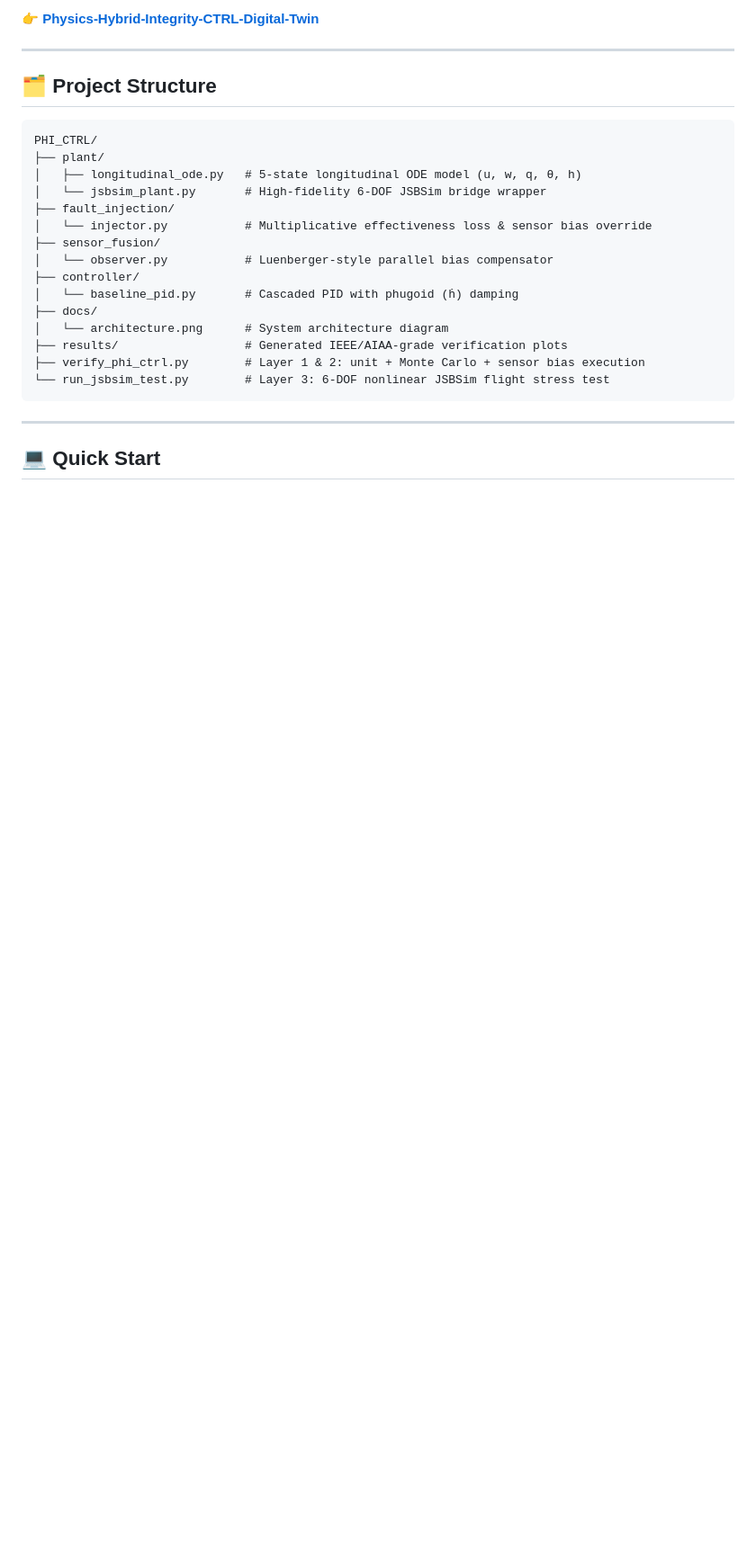
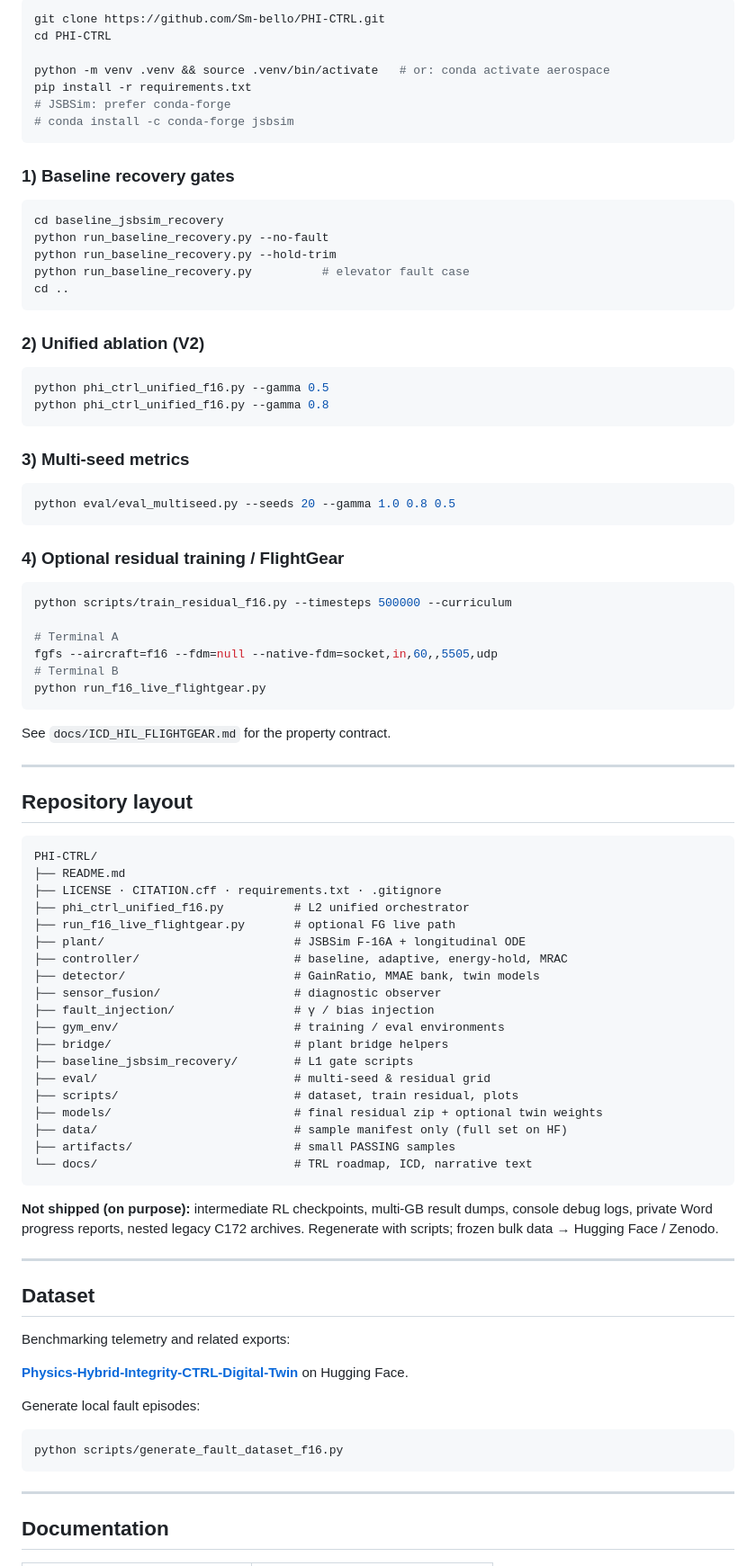
Before and after one commit to Sm-bello/PHI-CTRL, a Markdown page: README.md, the part around one of its changes. Shown at 90% size. Rendered like a GitHub page; blank space fills up the shorter version.

````diff
--- a/README.md
+++ b/README.md
@@ -96,29 +111,93 @@ Benchmarking results, time-series telemetry arrays, and verification plots are a
 
-👉 **[Physics-Hybrid-Integrity-CTRL-Digital-Twin](https://huggingface.co/datasets/SM-Bello/Physics-Hybrid-Integrity-CTRL-Digital-Twin)**
+```bash
+git clone https://github.com/Sm-bello/PHI-CTRL.git
+cd PHI-CTRL
+
+python -m venv .venv && source .venv/bin/activate   # or: conda activate aerospace
+pip install -r requirements.txt
+# JSBSim: prefer conda-forge
+# conda install -c conda-forge jsbsim
+```
+
+### 1) Baseline recovery gates
+
+```bash
+cd baseline_jsbsim_recovery
+python run_baseline_recovery.py --no-fault
+python run_baseline_recovery.py --hold-trim
+python run_baseline_recovery.py          # elevator fault case
+cd ..
+```
+
+### 2) Unified ablation (V2)
+
+```bash
+python phi_ctrl_unified_f16.py --gamma 0.5
+python phi_ctrl_unified_f16.py --gamma 0.8
+```
+
+### 3) Multi-seed metrics
+
+```bash
+python eval/eval_multiseed.py --seeds 20 --gamma 1.0 0.8 0.5
+```
+
+### 4) Optional residual training / FlightGear
+
+```bash
+python scripts/train_residual_f16.py --timesteps 500000 --curriculum
+
+# Terminal A
+fgfs --aircraft=f16 --fdm=null --native-fdm=socket,in,60,,5505,udp
+# Terminal B
+python run_f16_live_flightgear.py
+```
+
+See `docs/ICD_HIL_FLIGHTGEAR.md` for the property contract.
 
 ---
 
-## 🗂️ Project Structure
+## Repository layout
 
 ```text
-PHI_CTRL/
-├── plant/
-│   ├── longitudinal_ode.py   # 5-state longitudinal ODE model (u, w, q, θ, h)
-│   └── jsbsim_plant.py       # High-fidelity 6-DOF JSBSim bridge wrapper
-├── fault_injection/
-│   └── injector.py           # Multiplicative effectiveness loss & sensor bias override
-├── sensor_fusion/
-│   └── observer.py           # Luenberger-style parallel bias compensator
-├── controller/
-│   └── baseline_pid.py       # Cascaded PID with phugoid (ḣ) damping
-├── docs/
-│   └── architecture.png      # System architecture diagram
-├── results/                  # Generated IEEE/AIAA-grade verification plots
-├── verify_phi_ctrl.py        # Layer 1 & 2: unit + Monte Carlo + sensor bias execution
-└── run_jsbsim_test.py        # Layer 3: 6-DOF nonlinear JSBSim flight stress test
+PHI-CTRL/
+├── README.md
+├── LICENSE · CITATION.cff · requirements.txt · .gitignore
+├── phi_ctrl_unified_f16.py          # L2 unified orchestrator
+├── run_f16_live_flightgear.py       # optional FG live path
+├── plant/                           # JSBSim F-16A + longitudinal ODE
+├── controller/                      # baseline, adaptive, energy-hold, MRAC
+├── detector/                        # GainRatio, MMAE bank, twin models
+├── sensor_fusion/                   # diagnostic observer
+├── fault_injection/                 # γ / bias injection
+├── gym_env/                         # training / eval environments
+├── bridge/                          # plant bridge helpers
+├── baseline_jsbsim_recovery/        # L1 gate scripts
+├── eval/                            # multi-seed & residual grid
+├── scripts/                         # dataset, train residual, plots
+├── models/                          # final residual zip + optional twin weights
+├── data/                            # sample manifest only (full set on HF)
+├── artifacts/                       # small PASSING samples
+└── docs/                            # TRL roadmap, ICD, narrative text
+```
+
+**Not shipped (on purpose):** intermediate RL checkpoints, multi-GB result dumps, console debug logs, private Word progress reports, nested legacy C172 archives. Regenerate with scripts; frozen bulk data → Hugging Face / Zenodo.
+
+---
+
+## Dataset
+
+Benchmarking telemetry and related exports:
+
+**[Physics-Hybrid-Integrity-CTRL-Digital-Twin](https://huggingface.co/datasets/SM-Bello/Physics-Hybrid-Integrity-CTRL-Digital-Twin)** on Hugging Face.
+
+Generate local fault episodes:
+
+```bash
+python scripts/generate_fault_dataset_f16.py
 ```
 
 ---
 
-## 💻 Quick Start
+## Documentation
 
````
Also changed, not shown: other parts of README.md (+113 -101 lines).
